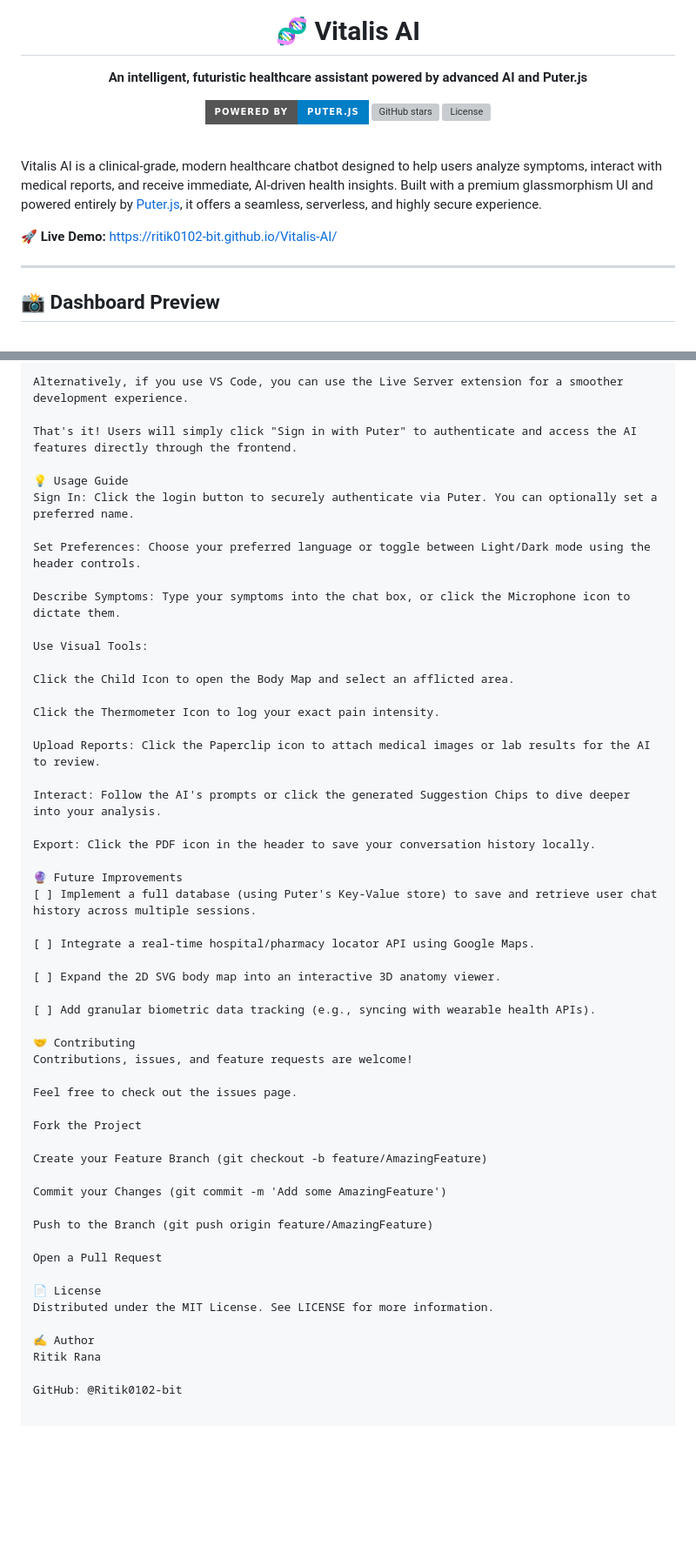
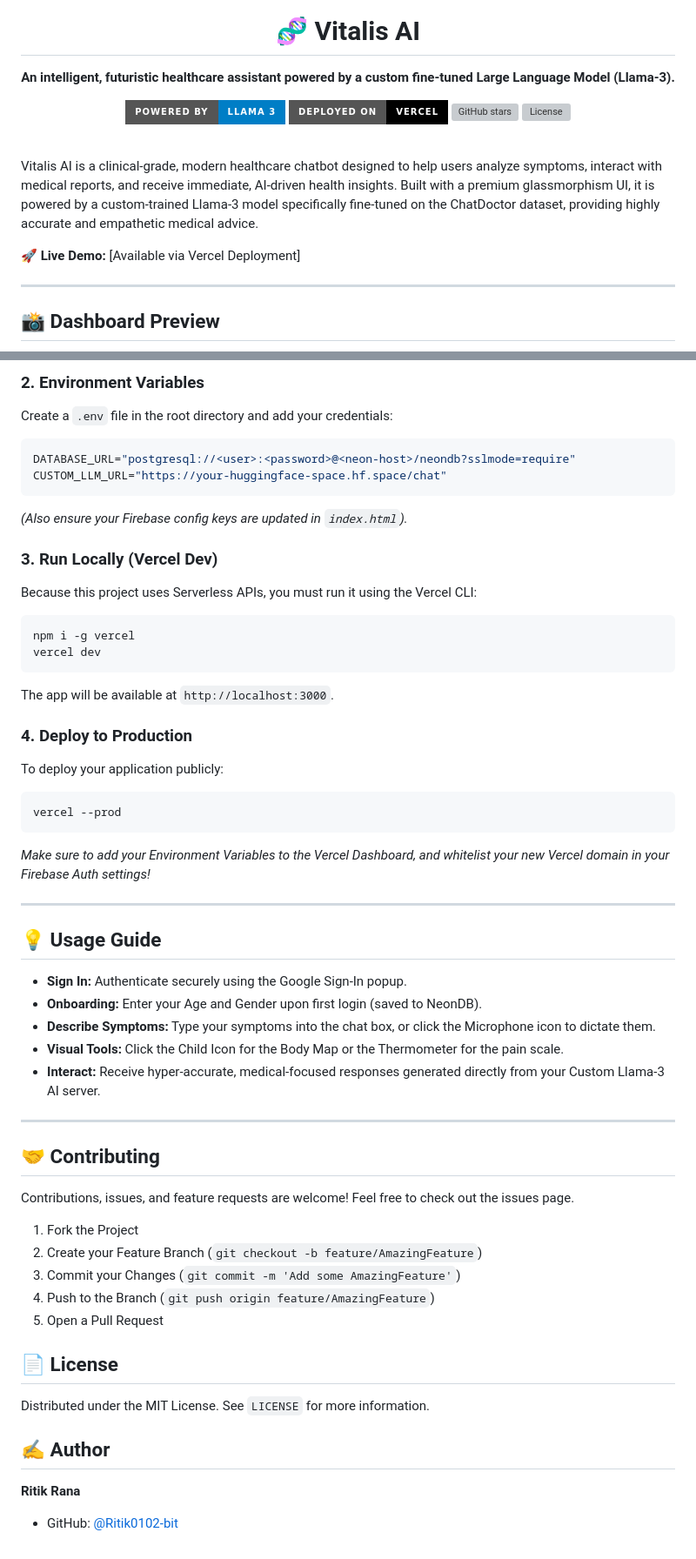
Before and after one commit to Ritik0102-bit/Vitalis-AI, a Markdown page: README.md, 2 parts joined by grey strips. Shown at 87% size. GitHub-like rendering; badges without logos; blank space fills up the shorter version; grey boxes are pictures that could not be loaded.

Commit message:
Complete migration: Custom Llama-3, Firebase Auth, NeonDB, Vercel APIs

````diff
--- a/README.md
+++ b/README.md
@@ -3,18 +3,19 @@
 
   # 🧬 Vitalis AI
 
-  **An intelligent, futuristic healthcare assistant powered by advanced AI and Puter.js**
+  **An intelligent, futuristic healthcare assistant powered by a custom fine-tuned Large Language Model (Llama-3).**
 
-  [![Powered by Puter.js](https://img.shields.io/badge/Powered%20by-Puter.js-blue?style=for-the-badge)](https://puter.com/)
+  [![Powered by Llama 3](https://img.shields.io/badge/Powered%20by-Llama%203-blue?style=for-the-badge)](https://ai.meta.com/llama/)
+  [![Hosted on Vercel](https://img.shields.io/badge/Deployed%20on-Vercel-black?style=for-the-badge&logo=vercel)](https://vercel.com/)
   ![GitHub stars](https://img.shields.io/github/stars/Ritik0102-bit/Vitalis-AI?style=for-the-badge)
   ![License](https://img.shields.io/github/license/Ritik0102-bit/Vitalis-AI?style=for-the-badge)
 </div>
 
 <br />
 
-Vitalis AI is a clinical-grade, modern healthcare chatbot designed to help users analyze symptoms, interact with medical reports, and receive immediate, AI-driven health insights. Built with a premium glassmorphism UI and powered entirely by [Puter.js](https://docs.puter.com/), it offers a seamless, serverless, and highly secure experience.
+Vitalis AI is a clinical-grade, modern healthcare chatbot designed to help users analyze symptoms, interact with medical reports, and receive immediate, AI-driven health insights. Built with a premium glassmorphism UI, it is powered by a custom-trained Llama-3 model specifically fine-tuned on the ChatDoctor dataset, providing highly accurate and empathetic medical advice.
 
-🚀 **Live Demo:** [https://ritik0102-bit.github.io/Vitalis-AI/](https://ritik0102-bit.github.io/Vitalis-AI/)
+🚀 **Live Demo:** [Available via Vercel Deployment]
 
 ---
 
@@ -76,55 +90,51 @@ You don't need any local servers or package managers. Just open the project fold
 
-Alternatively, if you use VS Code, you can use the Live Server extension for a smoother development experience.
+### 2. Environment Variables
+Create a `.env` file in the root directory and add your credentials:
+```env
+DATABASE_URL="postgresql://<user>:<password>@<neon-host>/neondb?sslmode=require"
+CUSTOM_LLM_URL="https://your-huggingface-space.hf.space/chat"
+```
+*(Also ensure your Firebase config keys are updated in `index.html`).*
 
-That's it! Users will simply click "Sign in with Puter" to authenticate and access the AI features directly through the frontend.
+### 3. Run Locally (Vercel Dev)
+Because this project uses Serverless APIs, you must run it using the Vercel CLI:
+```bash
+npm i -g vercel
+vercel dev
+```
+The app will be available at `http://localhost:3000`.
 
-💡 Usage Guide
-Sign In: Click the login button to securely authenticate via Puter. You can optionally set a preferred name.
+### 4. Deploy to Production
+To deploy your application publicly:
+```bash
+vercel --prod
+```
+*Make sure to add your Environment Variables to the Vercel Dashboard, and whitelist your new Vercel domain in your Firebase Auth settings!*
 
-Set Preferences: Choose your preferred language or toggle between Light/Dark mode using the header controls.
+---
 
-Describe Symptoms: Type your symptoms into the chat box, or click the Microphone icon to dictate them.
+## 💡 Usage Guide
+*   **Sign In:** Authenticate securely using the Google Sign-In popup.
+*   **Onboarding:** Enter your Age and Gender upon first login (saved to NeonDB).
+*   **Describe Symptoms:** Type your symptoms into the chat box, or click the Microphone icon to dictate them.
+*   **Visual Tools:** Click the Child Icon for the Body Map or the Thermometer for the pain scale.
+*   **Interact:** Receive hyper-accurate, medical-focused responses generated directly from your Custom Llama-3 AI server.
 
-Use Visual Tools:
+---
 
-Click the Child Icon to open the Body Map and select an afflicted area.
-
-Click the Thermometer Icon to log your exact pain intensity.
-
-Upload Reports: Click the Paperclip icon to attach medical images or lab results for the AI to review.
-
-Interact: Follow the AI's prompts or click the generated Suggestion Chips to dive deeper into your analysis.
-
-Export: Click the PDF icon in the header to save your conversation history locally.
-
-🔮 Future Improvements
-[ ] Implement a full database (using Puter's Key-Value store) to save and retrieve user chat history across multiple sessions.
-
-[ ] Integrate a real-time hospital/pharmacy locator API using Google Maps.
-
-[ ] Expand the 2D SVG body map into an interactive 3D anatomy viewer.
-
-[ ] Add granular biometric data tracking (e.g., syncing with wearable health APIs).
-
-🤝 Contributing
+## 🤝 Contributing
 Contributions, issues, and feature requests are welcome!
-
 Feel free to check out the issues page.
 
-Fork the Project
+1. Fork the Project
+2. Create your Feature Branch (`git checkout -b feature/AmazingFeature`)
+3. Commit your Changes (`git commit -m 'Add some AmazingFeature'`)
+4. Push to the Branch (`git push origin feature/AmazingFeature`)
+5. Open a Pull Request
 
-Create your Feature Branch (git checkout -b feature/AmazingFeature)
+## 📄 License
+Distributed under the MIT License. See `LICENSE` for more information.
 
-Commit your Changes (git commit -m 'Add some AmazingFeature')
-
-Push to the Branch (git push origin feature/AmazingFeature)
-
-Open a Pull Request
-
-📄 License
-Distributed under the MIT License. See LICENSE for more information.
-
-✍️ Author
-Ritik Rana
-
-GitHub: @Ritik0102-bit
+## ✍️ Author
+**Ritik Rana**
+* GitHub: [@Ritik0102-bit](https://github.com/Ritik0102-bit)
````
Also changed, not shown: other parts of README.md (+32 -19 lines).
